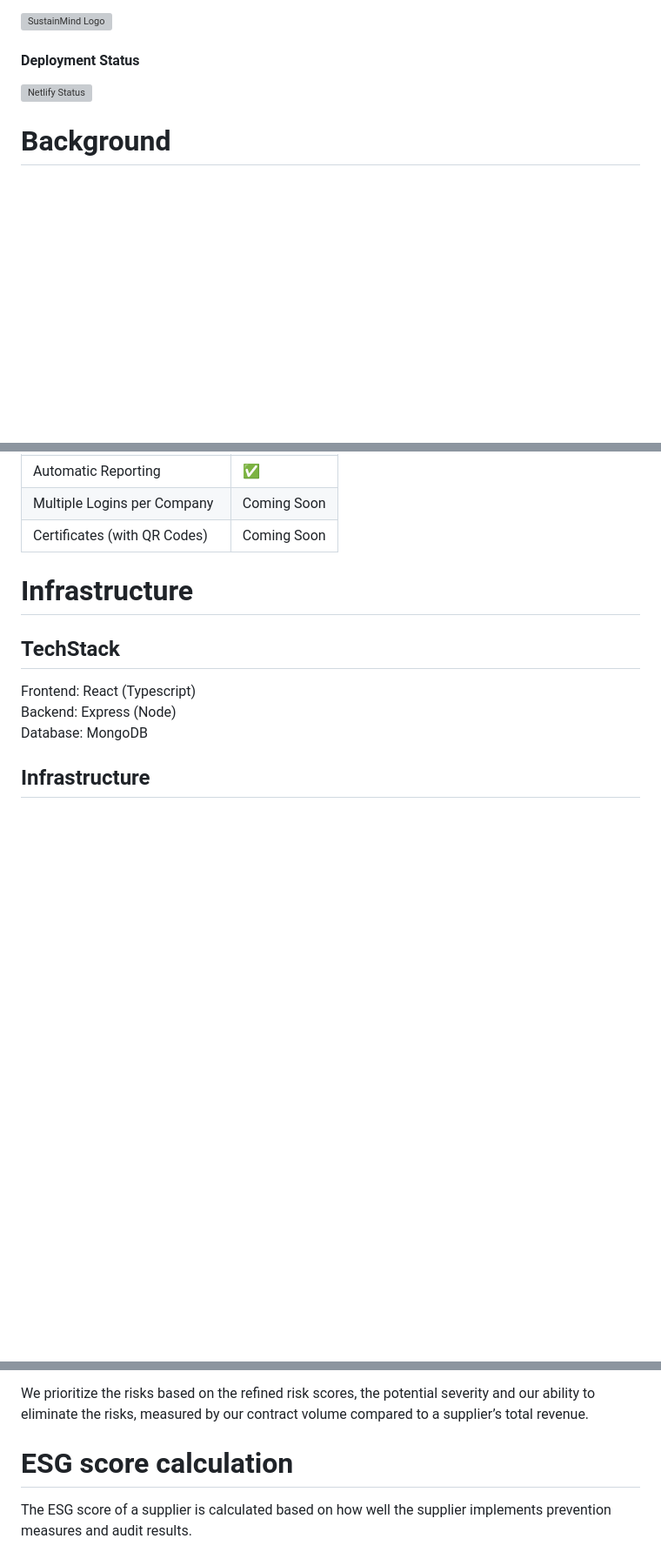
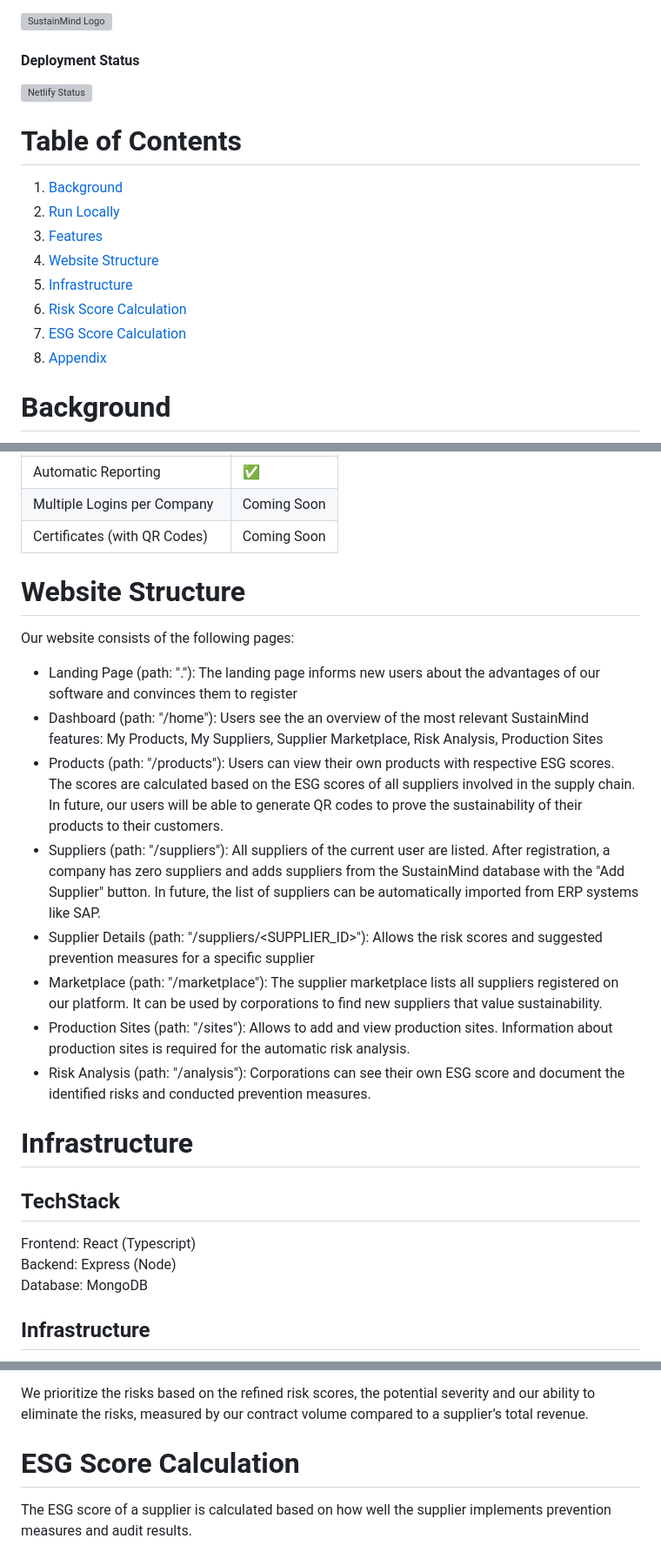
Before and after one commit to LexT96/SustainMind, a Markdown page: README.md, 3 parts joined by grey strips. Shown: that part at 87% size. Rendered like a GitHub page; blank space fills up the shorter version; grey boxes are pictures that could not be loaded.

```diff
--- a/README.md
+++ b/README.md
@@ -9,6 +9,17 @@ SustainMind is a cloud-based supply chain due diligence software that enables co
 
 #### Deployment Status
 [![Netlify Status](https://api.netlify.com/api/v1/badges/26994758-d413-4aaa-8b10-7467c7c0b8fb/deploy-status)](https://app.netlify.com/sites/grand-fenglisu-52932d/deploys)
+
+
+# Table of Contents
+1. [Background](#background)
+2. [Run Locally](#run-locally)
+3. [Features](#features)
+4. [Website Structure](#website-structure)
+5. [Infrastructure](#infrastructure)
+6. [Risk Score Calculation](#risk-score-calculation)
+7. [ESG Score Calculation](#esg-score-calculation)
+8. [Appendix](#appendix)
 
 
 # Background
@@ -135,6 +136,20 @@ Conduct Prevention Measures | In Progress
 Automatic Reporting | ✅
 Multiple Logins per Company | Coming Soon
 Certificates (with QR Codes) | Coming Soon
+
+<div id='website-structure'/>
+
+# Website Structure
+
+Our website consists of the following pages:
+- Landing Page (path: "."): The landing page informs new users about the advantages of our software and convinces them to register
+- Dashboard (path: "/home"): Users see the an overview of the most relevant SustainMind features: My Products, My Suppliers, Supplier Marketplace, Risk Analysis, Production Sites
+- Products (path: "/products"): Users can view their own products with respective ESG scores. The scores are calculated based on the ESG scores of all suppliers involved in the supply chain. In future, our users will be able to generate QR codes to prove the sustainability of their products to their customers.
+- Suppliers (path: "/suppliers"): All suppliers of the current user are listed. After registration, a company has zero suppliers and adds suppliers from the SustainMind database with the "Add Supplier" button. In future, the list of suppliers can be automatically imported from ERP systems like SAP.
+- Supplier Details (path: "/suppliers/<SUPPLIER_ID>"): Allows the risk scores and suggested prevention measures for a specific supplier
+- Marketplace (path: "/marketplace"): The supplier marketplace lists all suppliers registered on our platform. It can be used by corporations to find new suppliers that value sustainability.
+- Production Sites (path: "/sites"): Allows to add and view production sites. Information about production sites is required for the automatic risk analysis.
+- Risk Analysis (path: "/analysis"): Corporations can see their own ESG score and document the identified risks and conducted prevention measures.
 
 # Infrastructure
 ## TechStack
@@ -238,7 +255,9 @@ For each of these risks, a score between 0 and 100 is calculated. A score below
 
 We prioritize the risks based on the refined risk scores, the potential severity and our ability to eliminate the risks, measured by our contract volume compared to a supplier’s total revenue.
 
-# ESG score calculation
+<div id='esg-score-calculation'/>
+
+# ESG Score Calculation
 
 The ESG score of a supplier is calculated based on how well the supplier implements prevention measures and audit results.
 
```
Also changed, not shown: other parts of README.md (+4 -12 lines).
